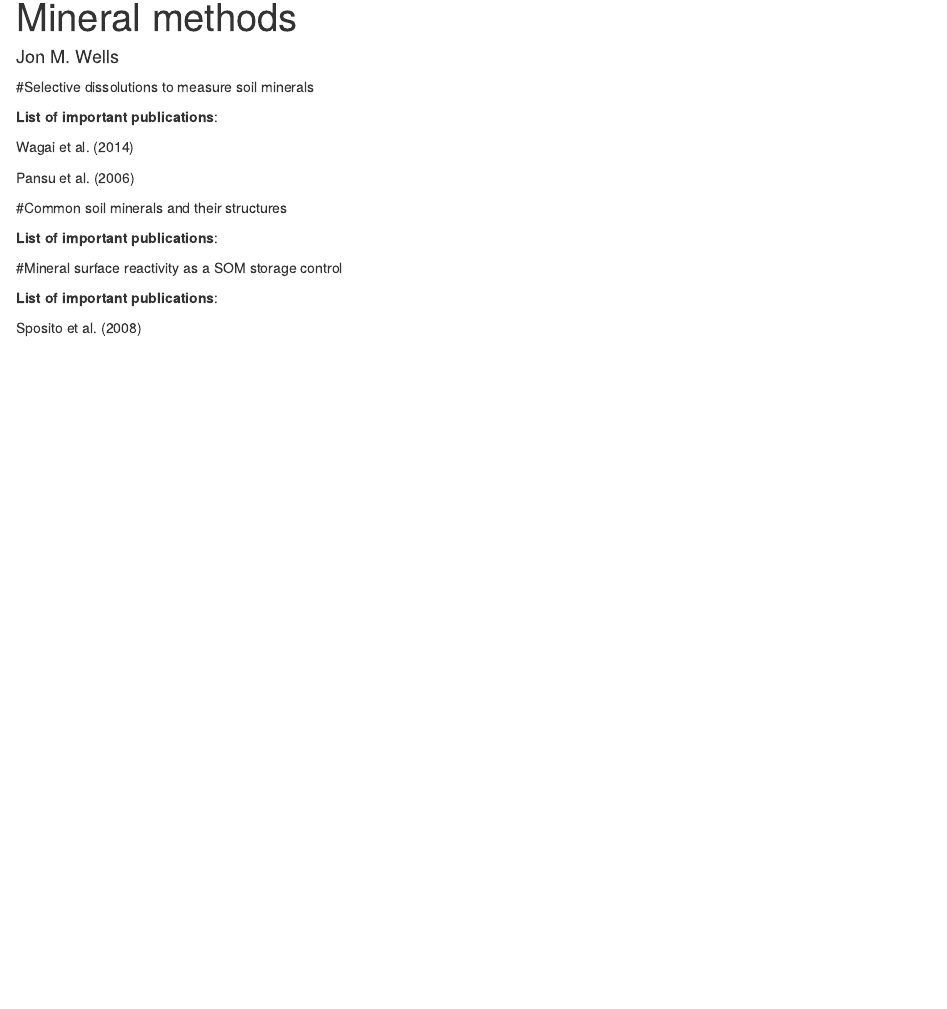
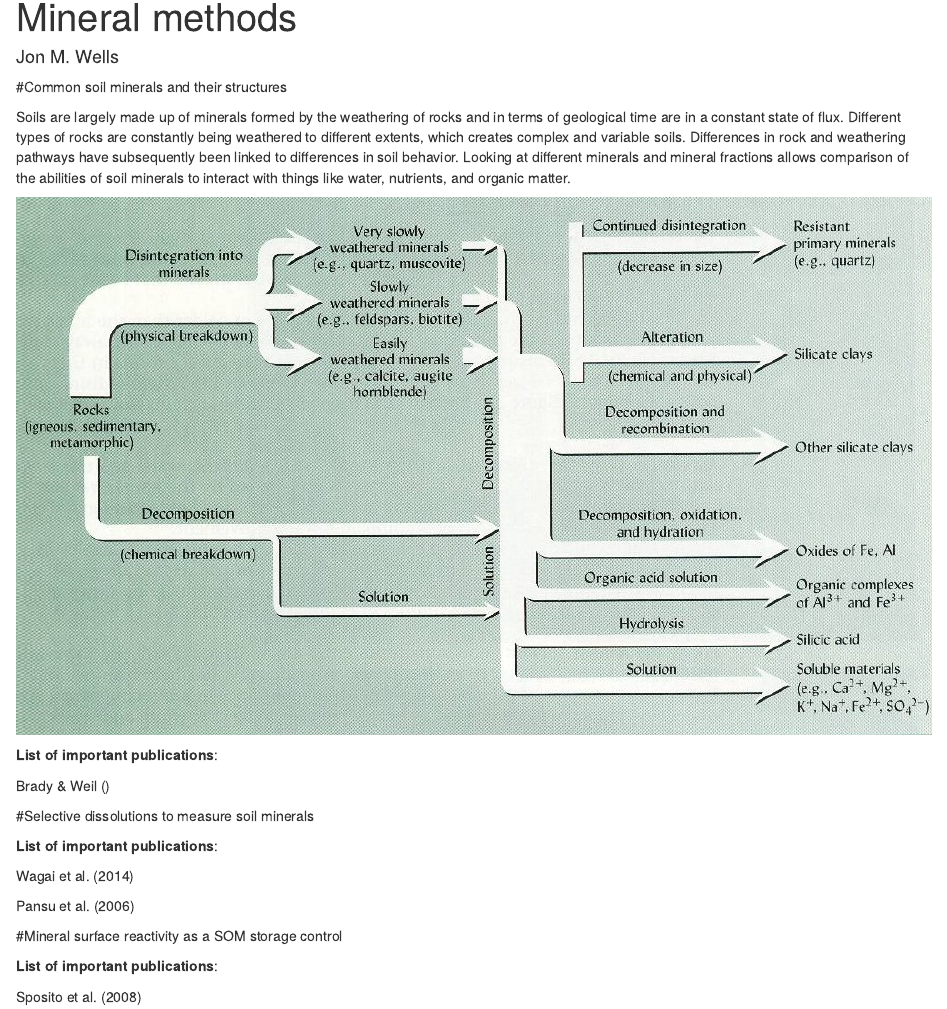
Before and after one commit to International-Soil-Radiocarbon-Database/SOC-Hub, an R Markdown document (content/4_a_i_2018.02.12_mineral-methods/4_a_i_2018.02.12_mineral-methods.rmd): the page in a window 1100 px wide, from its top. Rendered offline with R 4.5, knitr and Pandoc, with nearby package versions.

Commit message:
editing mineral fractions post

````diff
--- a/content/4_a_i_2018.02.12_mineral-methods/4_a_i_2018.02.12_mineral-methods.rmd
+++ b/content/4_a_i_2018.02.12_mineral-methods/4_a_i_2018.02.12_mineral-methods.rmd
@@ -3,9 +3,9 @@ title: "Mineral methods"
 author: "Jon M. Wells"
 layout: post
 output:
-  word_document: default
   html_document:
     df_print: paged
+  word_document: default
 tags: stabilization mechanisms conceptual theory
 level1: "3. secondary controls"
 level2: "a. stabilization mechanisms"
@@ -16,8 +16,20 @@ level3: "i. conceptual theory"
 knitr::opts_chunk$set(echo = TRUE)
 ```
 
+#Common soil minerals and their structures
+
+Soils are largely made up of minerals formed by the weathering of rocks and in terms of geological time are in a constant state of flux.  Different types of rocks are constantly being weathered to different extents, which creates complex and variable soils.  Differences in rock and weathering pathways have subsequently been linked to differences in soil behavior.  Looking at different minerals and mineral fractions allows comparison of the abilities of soil minerals to interact with things like water, nutrients, and organic matter.
+
+
+![](rock weathering.jpg)
+
+\newline
+
+**List of important publications**:
+
+Brady & Weil ()
+
 #Selective dissolutions to measure soil minerals
-
 
 
 \newline
@@ -28,12 +40,6 @@ Wagai et al. (2014)
 
 Pansu et al. (2006)
 
-#Common soil minerals and their structures
-
-\newline
-
-**List of important publications**:
-
 
 #Mineral surface reactivity as a SOM storage control
 
````
Also changed, not shown: content/4_a_i_2018.02.12_mineral-methods/4_a_i_2018.02.12_mineral-methods.html (added), content/4_a_i_2018.02.12_mineral-methods/rock weathering.jpg (added), 1 other file.
